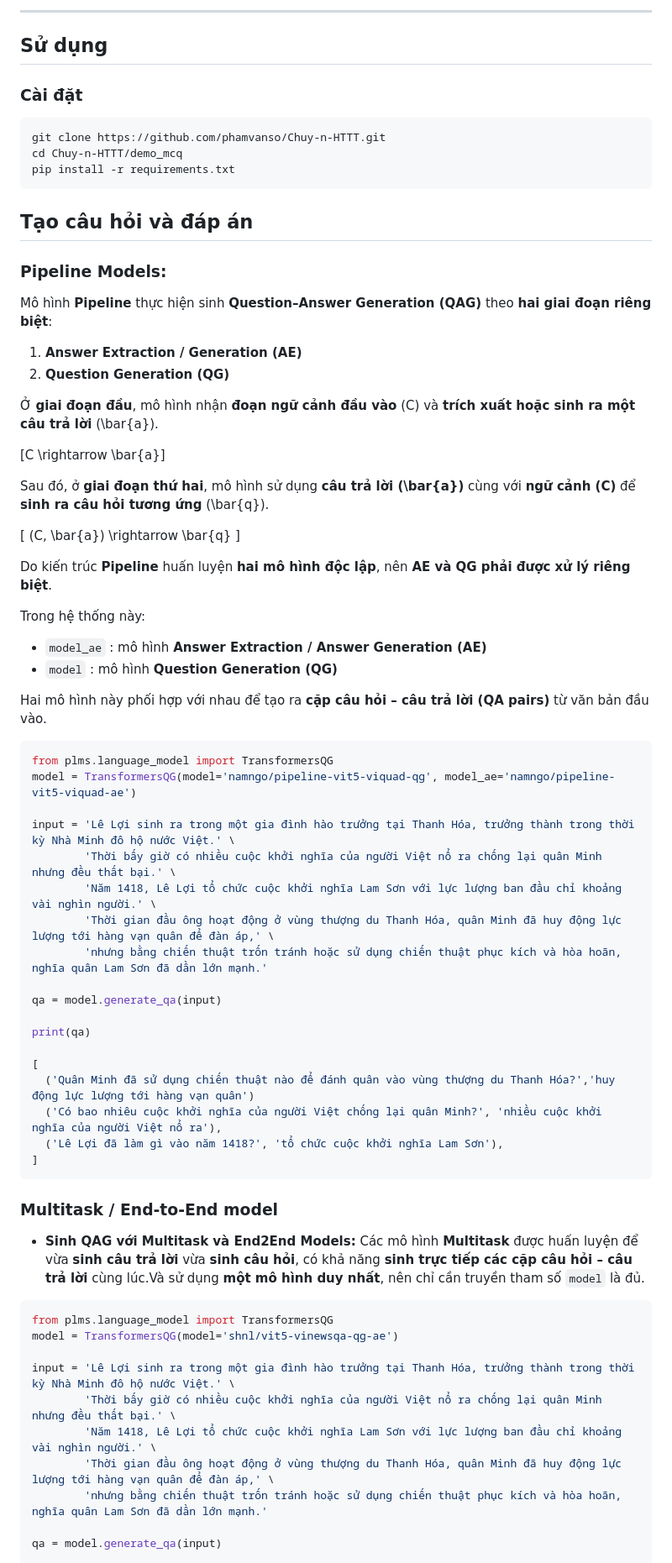
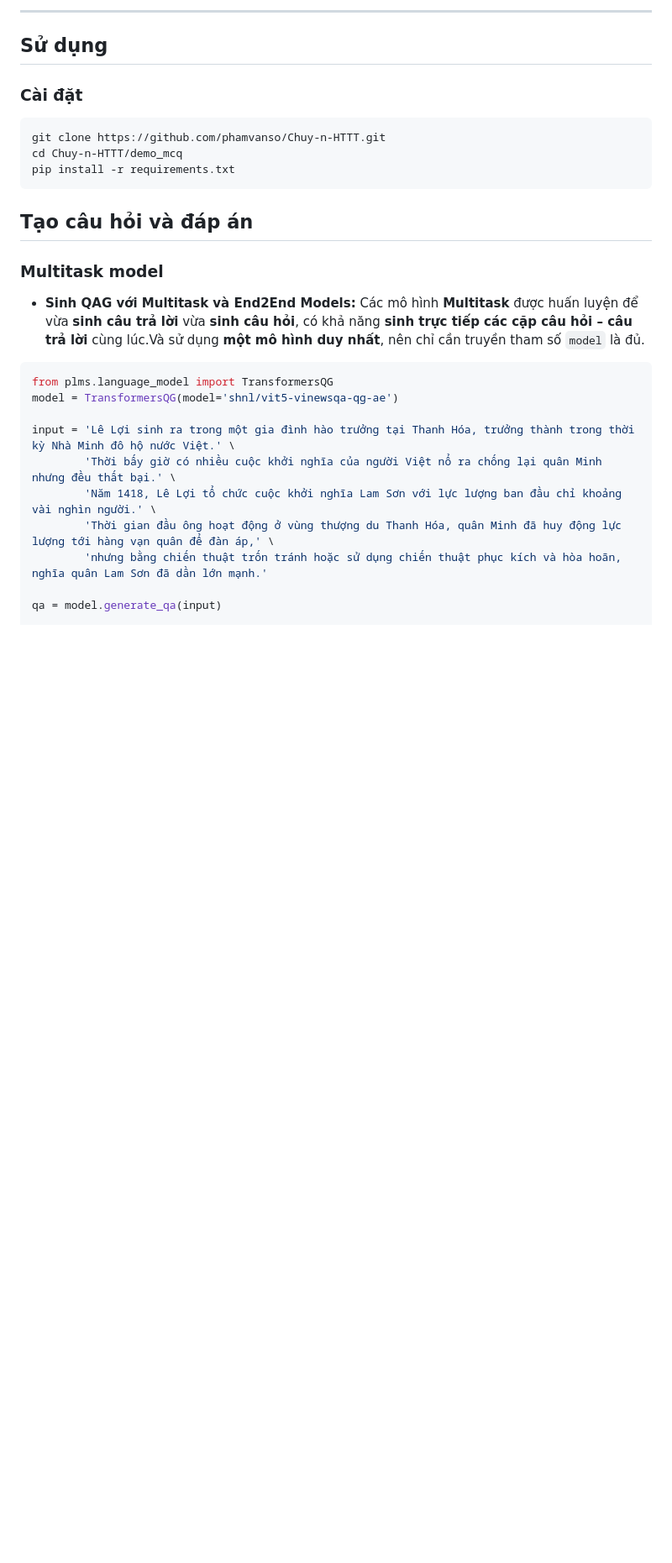
Before and after one commit to phamvanso/Chuy-n-HTTT, a Markdown page: README.md, the part around one of its changes. Shown at 84% size. Drawn GitHub-style; blank space fills up the shorter version.

````diff
--- a/README.md
+++ b/README.md
@@ -211,54 +211,7 @@ cd Chuy-n-HTTT/demo_mcq
 pip install -r requirements.txt
 ```
 ## Tạo câu hỏi và đáp án
-### Pipeline Models:
-Mô hình **Pipeline** thực hiện sinh **Question–Answer Generation (QAG)** theo **hai giai đoạn riêng biệt**:
-
-1. **Answer Extraction / Generation (AE)**
-2. **Question Generation (QG)**
-
-Ở **giai đoạn đầu**, mô hình nhận **đoạn ngữ cảnh đầu vào** \(C\) và **trích xuất hoặc sinh ra một câu trả lời** \(\bar{a}\).
-
-\[C \rightarrow \bar{a}\]
-
-Sau đó, ở **giai đoạn thứ hai**, mô hình sử dụng **câu trả lời \(\bar{a}\)** cùng với **ngữ cảnh \(C\)** để **sinh ra câu hỏi tương ứng** \(\bar{q}\).
-
-\[
-(C, \bar{a}) \rightarrow \bar{q}
-\]
-
-Do kiến trúc **Pipeline** huấn luyện **hai mô hình độc lập**, nên **AE và QG phải được xử lý riêng biệt**.
-
-Trong hệ thống này:
-
-- `model_ae` : mô hình **Answer Extraction / Answer Generation (AE)**
-- `model` : mô hình **Question Generation (QG)**
-
-Hai mô hình này phối hợp với nhau để tạo ra **cặp câu hỏi – câu trả lời (QA pairs)** từ văn bản đầu vào.
-
-```python
-from plms.language_model import TransformersQG
-model = TransformersQG(model='namngo/pipeline-vit5-viquad-qg', model_ae='namngo/pipeline-vit5-viquad-ae')
-
-input = 'Lê Lợi sinh ra trong một gia đình hào trưởng tại Thanh Hóa, trưởng thành trong thời kỳ Nhà Minh đô hộ nước Việt.' \
-        'Thời bấy giờ có nhiều cuộc khởi nghĩa của người Việt nổ ra chống lại quân Minh nhưng đều thất bại.' \
-        'Năm 1418, Lê Lợi tổ chức cuộc khởi nghĩa Lam Sơn với lực lượng ban đầu chỉ khoảng vài nghìn người.' \
-        'Thời gian đầu ông hoạt động ở vùng thượng du Thanh Hóa, quân Minh đã huy động lực lượng tới hàng vạn quân để đàn áp,' \
-        'nhưng bằng chiến thuật trốn tránh hoặc sử dụng chiến thuật phục kích và hòa hoãn, nghĩa quân Lam Sơn đã dần lớn mạnh.'
-
-qa = model.generate_qa(input)
-
-print(qa)
-
-[
-  ('Quân Minh đã sử dụng chiến thuật nào để đánh quân vào vùng thượng du Thanh Hóa?','huy động lực lượng tới hàng vạn quân')
-  ('Có bao nhiêu cuộc khởi nghĩa của người Việt chống lại quân Minh?', 'nhiều cuộc khởi nghĩa của người Việt nổ ra'),
-  ('Lê Lợi đã làm gì vào năm 1418?', 'tổ chức cuộc khởi nghĩa Lam Sơn'),
-]
-```
-
-
-### Multitask / End-to-End model
+### Multitask model
 - **Sinh QAG với Multitask và End2End Models:** Các mô hình **Multitask** được huấn luyện để vừa **sinh câu trả lời** vừa **sinh câu hỏi**, có khả năng **sinh trực tiếp các cặp câu hỏi – câu trả lời** cùng lúc.Và sử dụng **một mô hình duy nhất**, nên chỉ cần truyền tham số ```model``` là đủ.
 
 ```python
````
Also changed, not shown: other parts of README.md (+2 -2 lines).
